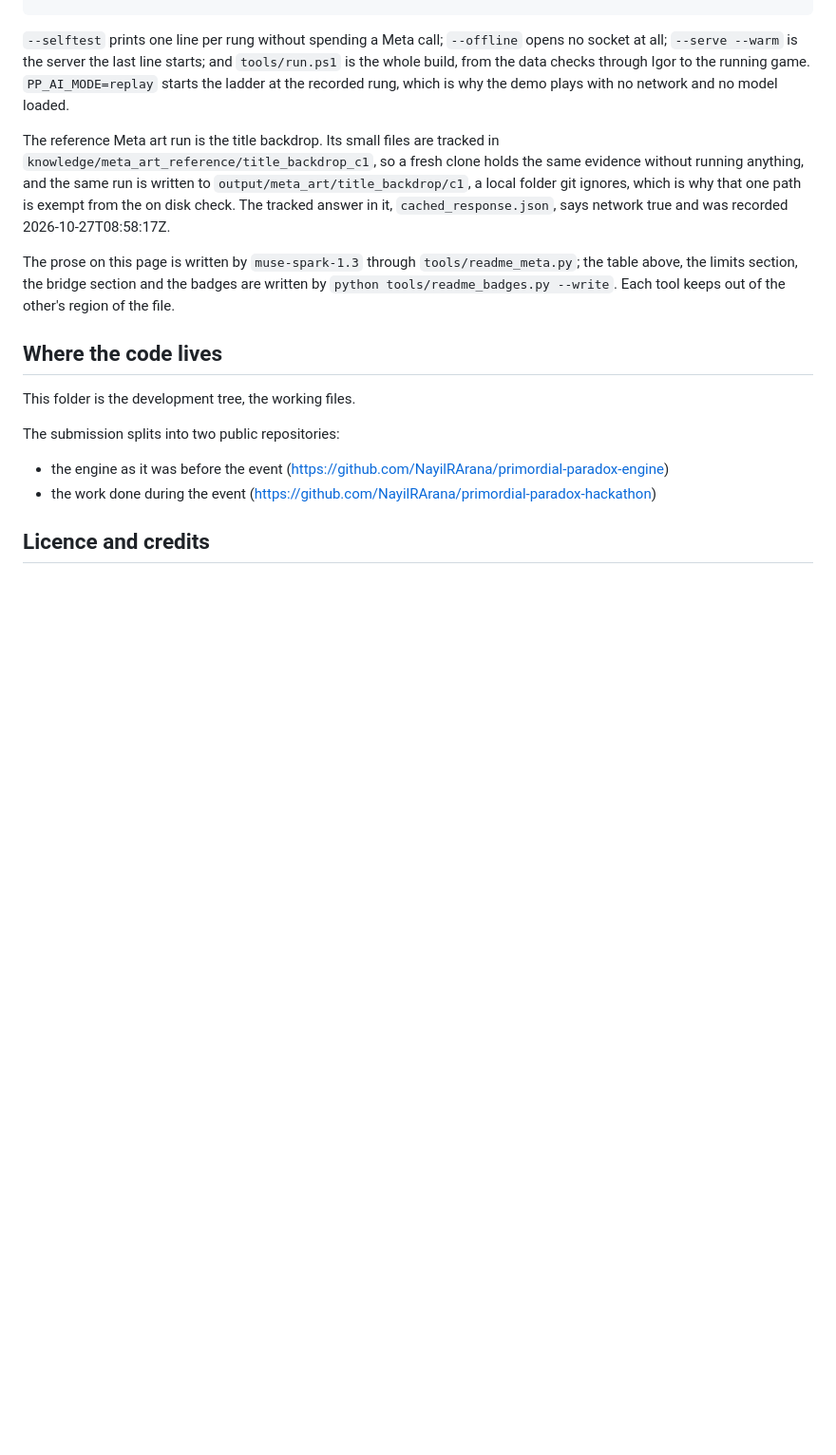
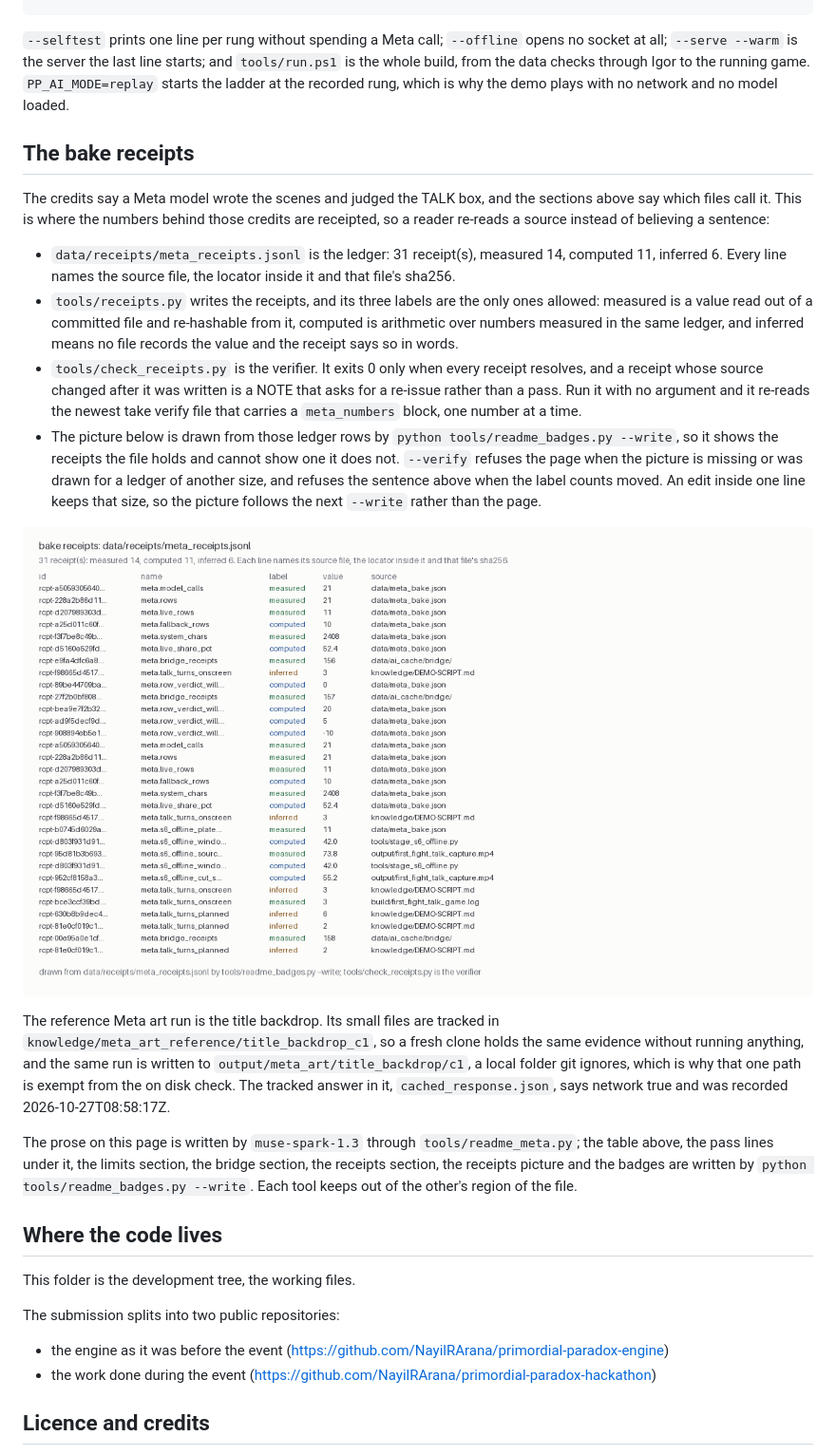
Before and after one commit to NayilRArana/primordial-paradox, a Markdown page: README.md, the part around one of its changes. Shown at 95% size. GitHub-like rendering; pictures changed too: docs/bake_receipts.png (added); blank space fills up the shorter version.

```diff
--- a/README.md
+++ b/README.md
@@ -104,9 +130,20 @@ powershell -NoProfile -ExecutionPolicy Bypass -File tools/run.ps1
 
 `--selftest` prints one line per rung without spending a Meta call; `--offline` opens no socket at all; `--serve --warm` is the server the last line starts; and `tools/run.ps1` is the whole build, from the data checks through Igor to the running game. `PP_AI_MODE=replay` starts the ladder at the recorded rung, which is why the demo plays with no network and no model loaded.
 
+## The bake receipts
+
+The credits say a Meta model wrote the scenes and judged the TALK box, and the sections above say which files call it. This is where the numbers behind those credits are receipted, so a reader re-reads a source instead of believing a sentence:
+
+* `data/receipts/meta_receipts.jsonl` is the ledger: 31 receipt(s), measured 14, computed 11, inferred 6. Every line names the source file, the locator inside it and that file's sha256.
+* `tools/receipts.py` writes the receipts, and its three labels are the only ones allowed: measured is a value read out of a committed file and re-hashable from it, computed is arithmetic over numbers measured in the same ledger, and inferred means no file records the value and the receipt says so in words.
+* `tools/check_receipts.py` is the verifier. It exits 0 only when every receipt resolves, and a receipt whose source changed after it was written is a NOTE that asks for a re-issue rather than a pass. Run it with no argument and it re-reads the newest take verify file that carries a `meta_numbers` block, one number at a time.
+* The picture below is drawn from those ledger rows by `python tools/readme_badges.py --write`, so it shows the receipts the file holds and cannot show one it does not. `--verify` refuses the page when the picture is missing or was drawn for a ledger of another size, and refuses the sentence above when the label counts moved. An edit inside one line keeps that size, so the picture follows the next `--write` rather than the page.
+
+![bake receipts](docs/bake_receipts.png)
+
 The reference Meta art run is the title backdrop. Its small files are tracked in `knowledge/meta_art_reference/title_backdrop_c1`, so a fresh clone holds the same evidence without running anything, and the same run is written to `output/meta_art/title_backdrop/c1`, a local folder git ignores, which is why that one path is exempt from the on disk check. The tracked answer in it, `cached_response.json`, says network true and was recorded 2026-10-27T08:58:17Z.
 
-The prose on this page is written by `muse-spark-1.3` through `tools/readme_meta.py`; the table above, the limits section, the bridge section and the badges are written by `python tools/readme_badges.py --write`. Each tool keeps out of the other's region of the file.
+The prose on this page is written by `muse-spark-1.3` through `tools/readme_meta.py`; the table above, the pass lines under it, the limits section, the bridge section, the receipts section, the receipts picture and the badges are written by `python tools/readme_badges.py --write`. Each tool keeps out of the other's region of the file.
 <!-- README-BADGES:END -->
 
 ## Where the code lives
```
Also changed, not shown: other parts of README.md (+26 -0 lines).
